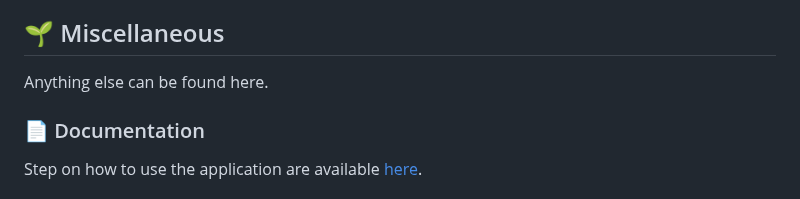
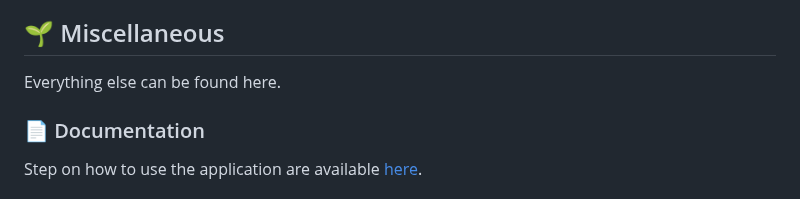
Before and after one commit to ReVanced/revanced-manager, a Markdown page: README.md, the part around the change. GitHub-like rendering.

Commit message:
docs: part 6.2

```diff
--- a/README.md
+++ b/README.md
@@ -61,7 +61,7 @@ We provide the some of the features are:
 You can obtain ReVanced Manager by downloading it from either [revanced.app/download](https://revanced.app/download) or [GitHub Releases](https://github.com/ReVanced/revanced-manager/releases)
 
 ## 🌱 Miscellaneous
-Anything else can be found here.
+Everything else can be found here.
 
 ### 📄 Documentation
 Step on how to use the application are available [here](/docs/README.md).
```
